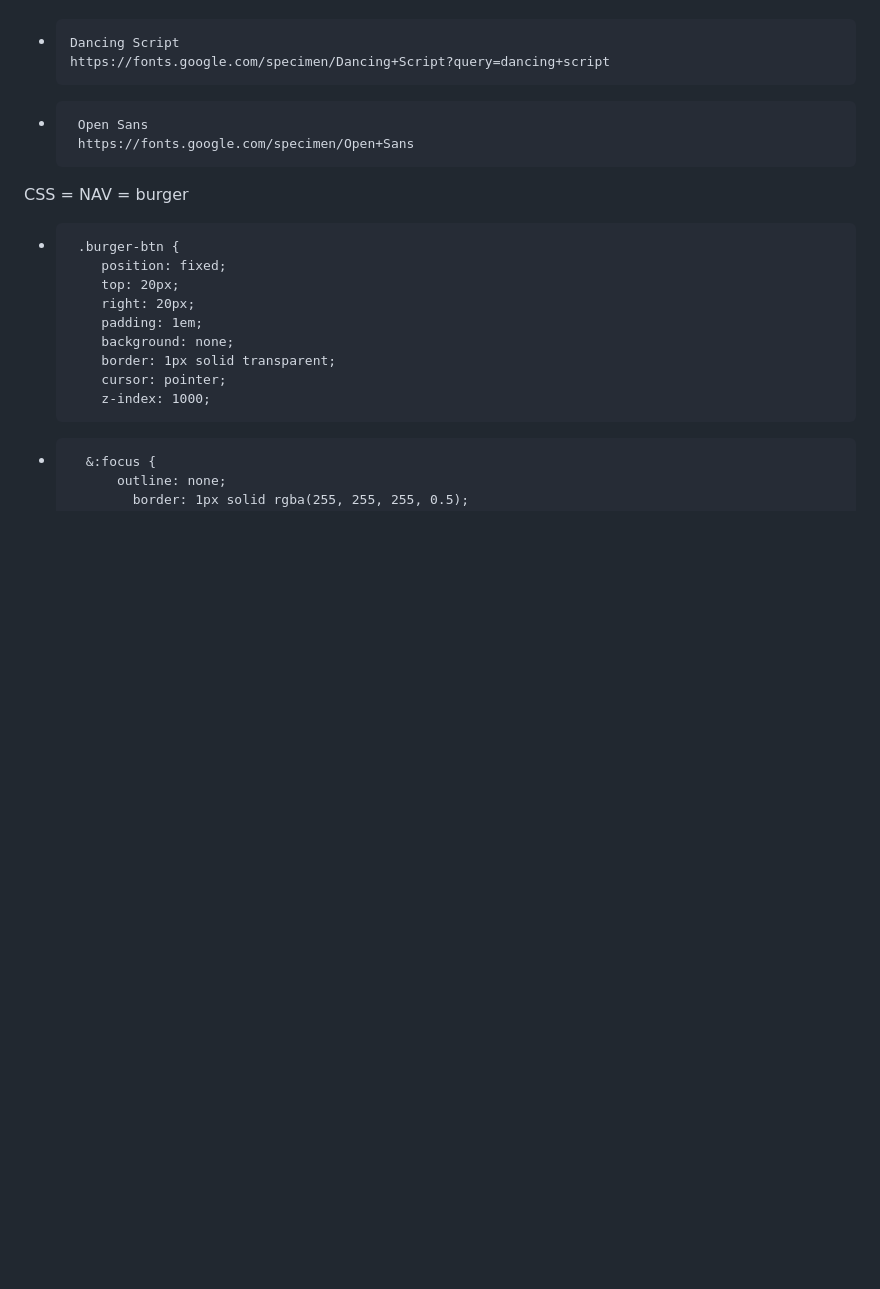
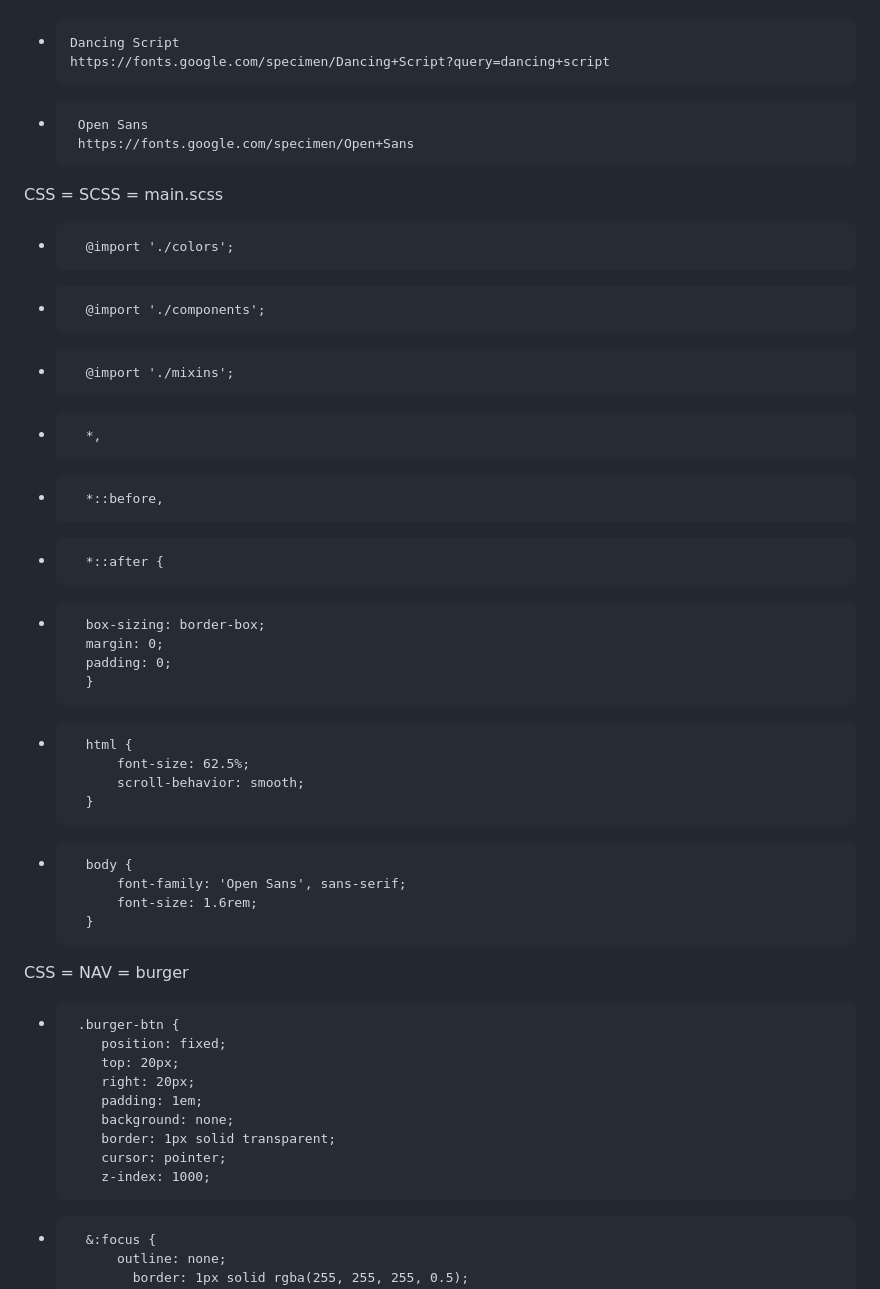
Before and after one commit to TomaszTomasz87/Project-9-, a Markdown page: README.md, the part around one of its changes. Drawn GitHub-style; blank space fills up the shorter version.

```diff
--- a/README.md
+++ b/README.md
@@ -7,6 +7,26 @@ Google Fonts
       https://fonts.google.com/specimen/Dancing+Script?query=dancing+script
 +      Open Sans
        https://fonts.google.com/specimen/Open+Sans
+CSS = SCSS = main.scss
++		@import './colors';
++		@import './components';
++		@import './mixins';
+
++		*,
++		*::before,
++		*::after {
++		box-sizing: border-box;
+		margin: 0;
+		padding: 0;
+		}
++		html {
+			font-size: 62.5%;
+			scroll-behavior: smooth;
+		}
++		body {
+			font-family: 'Open Sans', sans-serif;
+			font-size: 1.6rem;
+		}
 CSS = NAV = burger
 +      .burger-btn {
 	      position: fixed;
```
Also changed, not shown: other parts of README.md (+37 -1 lines).
